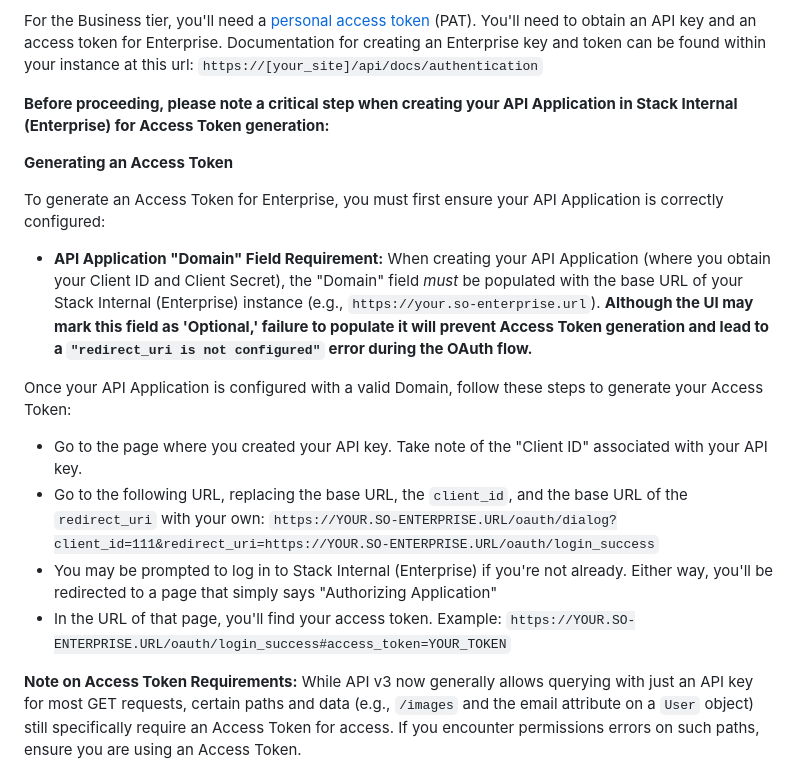
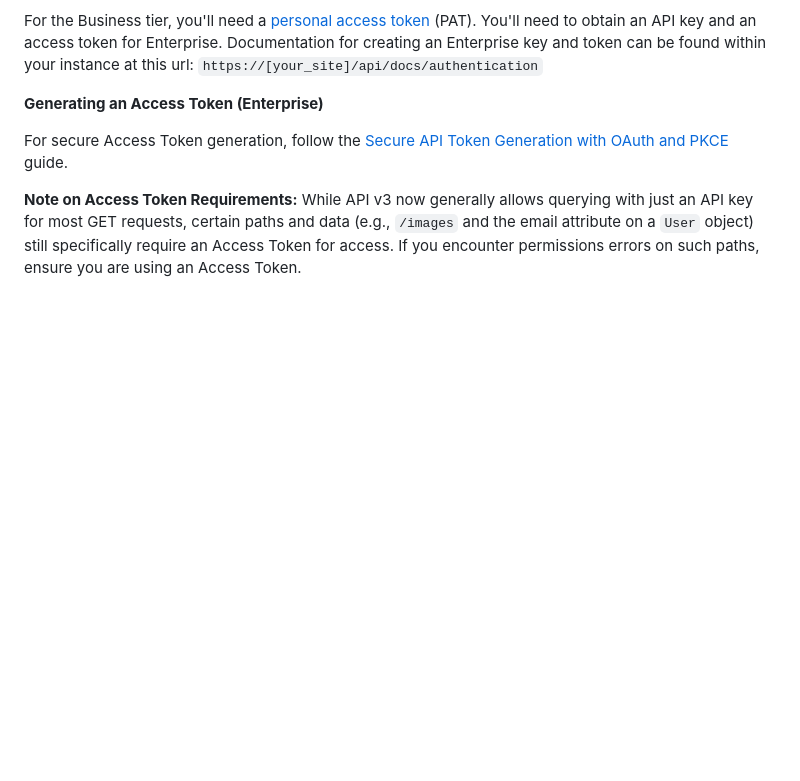
Before and after one commit to StackExchange/so4t_api_user_report, a Markdown page: README.md, the part around the change. Rendered like a GitHub page; blank space fills up the shorter version.

Commit message:
Replace insecure implicit OAuth flow with link to secure PKCE guide
The implicit flow (/oauth/dialog with #access_token in URL fragment)
exposes tokens in browser history. Replaced with a link to the secure
Authorization Code + PKCE documentation.

```diff
--- a/README.md
+++ b/README.md
@@ -36,21 +36,9 @@ If using the `--web-client` argument, there are additional requirements (details
 
 For the Business tier, you'll need a [personal access token](https://stackoverflowteams.help/en/articles/4385859-stack-overflow-for-teams-api) (PAT). You'll need to obtain an API key and an access token for Enterprise. Documentation for creating an Enterprise key and token can be found within your instance at this url: `https://[your_site]/api/docs/authentication`
 
-**Before proceeding, please note a critical step when creating your API Application in Stack Internal (Enterprise) for Access Token generation:**
+**Generating an Access Token (Enterprise)**
 
-**Generating an Access Token**
-
-To generate an Access Token for Enterprise, you must first ensure your API Application is correctly configured:
-
-* **API Application "Domain" Field Requirement:** When creating your API Application (where you obtain your Client ID and Client Secret), the "Domain" field *must* be populated with the base URL of your Stack Internal (Enterprise) instance (e.g., `https://your.so-enterprise.url`). **Although the UI may mark this field as 'Optional,' failure to populate it will prevent Access Token generation and lead to a `"redirect_uri is not configured"` error during the OAuth flow.**
-
-Once your API Application is configured with a valid Domain, follow these steps to generate your Access Token:
-
-* Go to the page where you created your API key. Take note of the "Client ID" associated with your API key.
-* Go to the following URL, replacing the base URL, the `client_id`, and the base URL of the `redirect_uri` with your own:
-`https://YOUR.SO-ENTERPRISE.URL/oauth/dialog?client_id=111&redirect_uri=https://YOUR.SO-ENTERPRISE.URL/oauth/login_success`
-* You may be prompted to log in to Stack Internal (Enterprise) if you're not already. Either way, you'll be redirected to a page that simply says "Authorizing Application"
-* In the URL of that page, you'll find your access token. Example: `https://YOUR.SO-ENTERPRISE.URL/oauth/login_success#access_token=YOUR_TOKEN`
+For secure Access Token generation, follow the [Secure API Token Generation with OAuth and PKCE](https://support.stackenterprise.co/support/solutions/articles/22000294542-secure-api-token-generation-with-oauth-and-pkce) guide.
 
 **Note on Access Token Requirements:**
 While API v3 now generally allows querying with just an API key for most GET requests, certain paths and data (e.g., `/images` and the email attribute on a `User` object) still specifically require an Access Token for access. If you encounter permissions errors on such paths, ensure you are using an Access Token.
```
